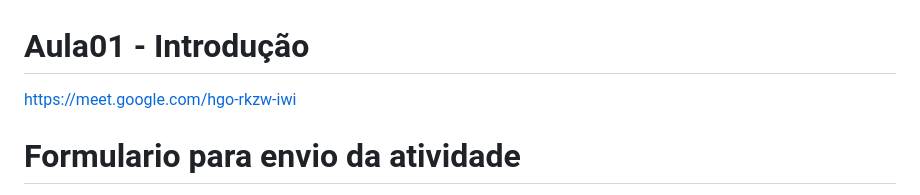
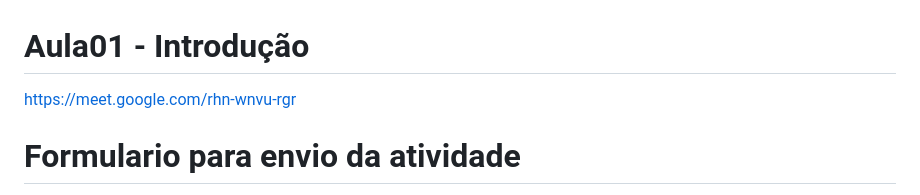
Before and after one commit to robsonbsouzaa/2025, a Markdown page: Power BI/aula01/README.md, the part around the change. Drawn GitHub-style.

```diff
--- a/Power BI/aula01/README.md
+++ b/Power BI/aula01/README.md
@@ -1,6 +1,6 @@
 # Aula01 - Introdução
 
-https://meet.google.com/hgo-rkzw-iwi
+https://meet.google.com/rhn-wnvu-rgr
 
 # Formulario para envio da atividade
 
```
